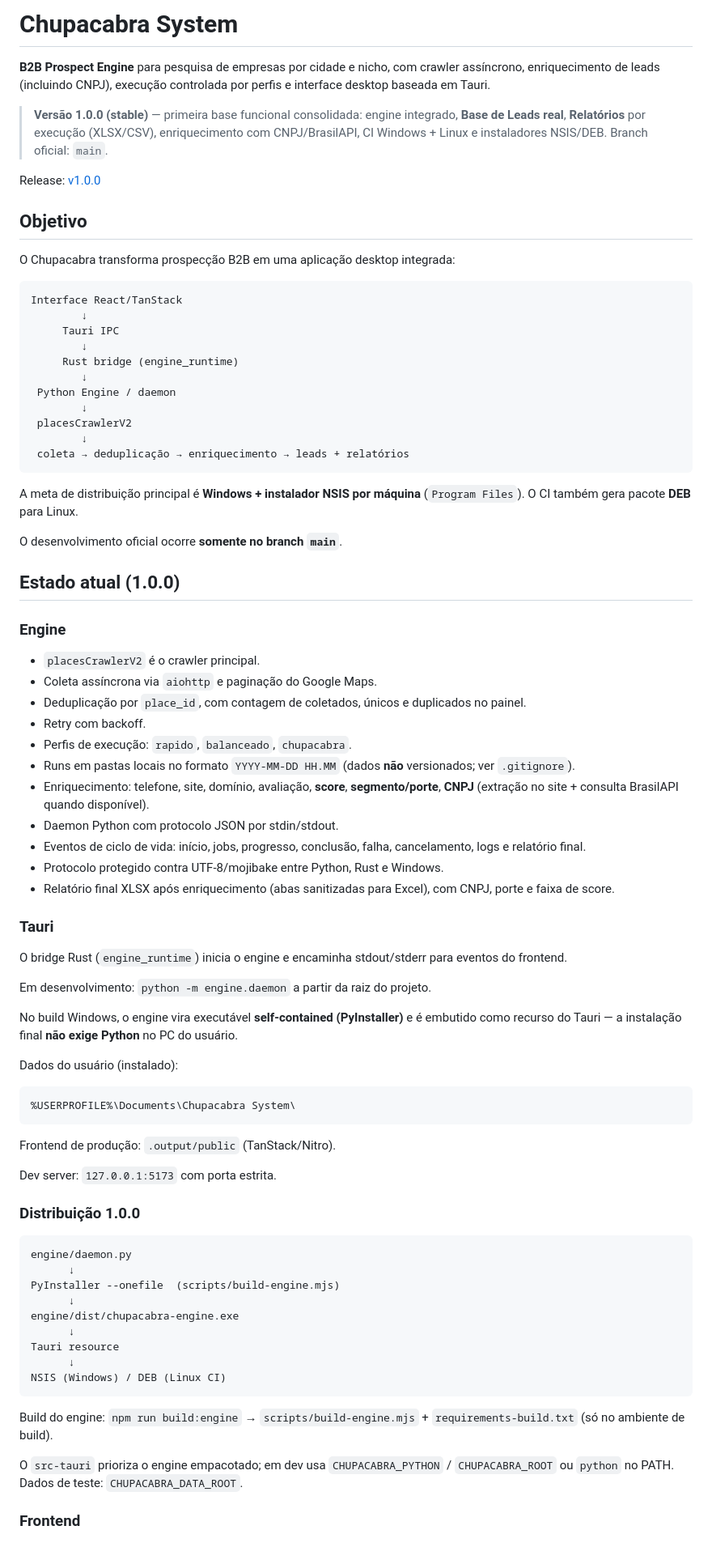
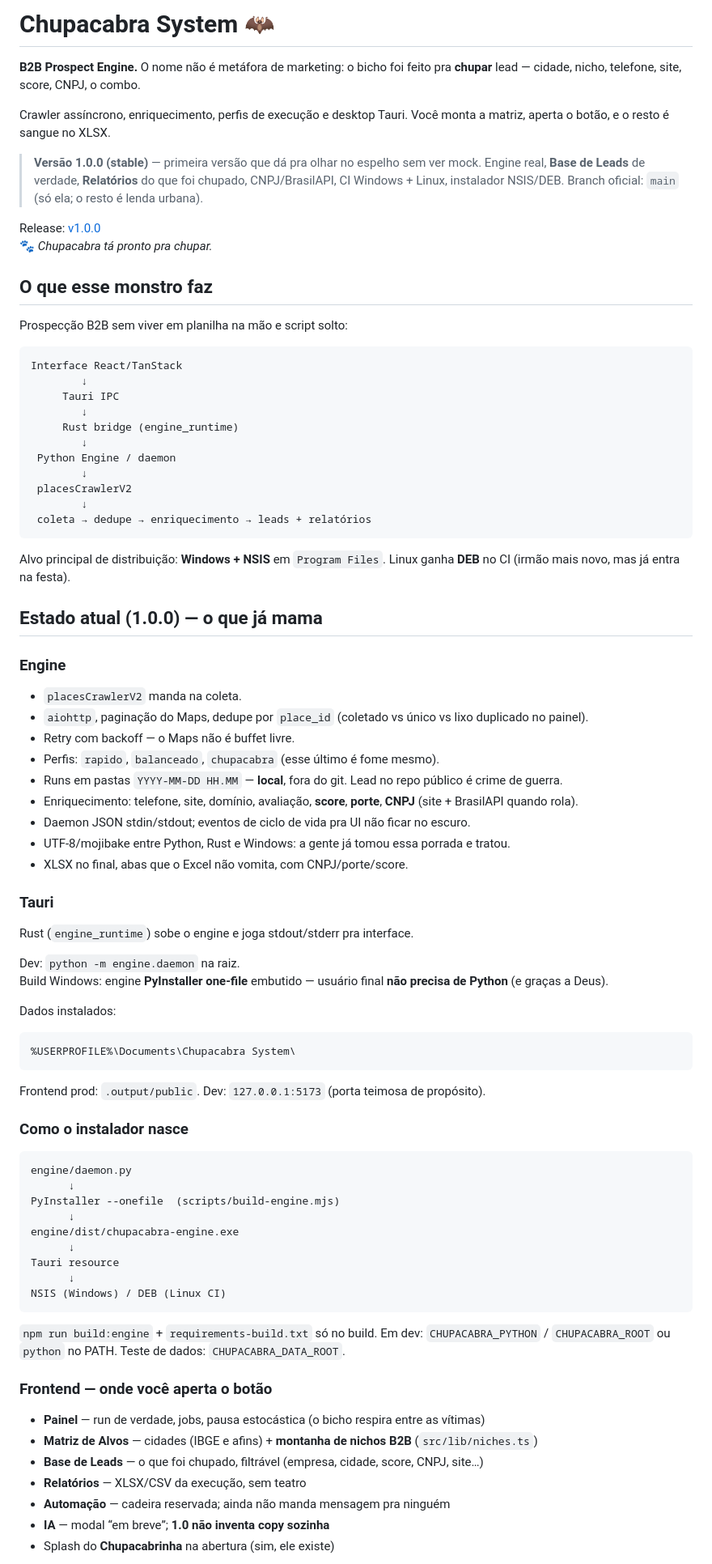
Before and after one commit to bloodshinoda/chupacabra, a Markdown page: README.md, the part around one of its changes. Shown at 81% size. Drawn GitHub-style.

Commit message:
docs: README 1.0 com tom do Chupacabra (zoeiro, mas útil)

````diff
--- a/README.md
+++ b/README.md
@@ -1,14 +1,17 @@
-# Chupacabra System
+# Chupacabra System 🦇
 
-**B2B Prospect Engine** para pesquisa de empresas por cidade e nicho, com crawler assíncrono, enriquecimento de leads (incluindo CNPJ), execução controlada por perfis e interface desktop baseada em Tauri.
+**B2B Prospect Engine.** O nome não é metáfora de marketing: o bicho foi feito pra **chupar** lead — cidade, nicho, telefone, site, score, CNPJ, o combo.
 
-> **Versão 1.0.0 (stable)** — primeira base funcional consolidada: engine integrado, **Base de Leads real**, **Relatórios** por execução (XLSX/CSV), enriquecimento com CNPJ/BrasilAPI, CI Windows + Linux e instaladores NSIS/DEB. Branch oficial: `main`.
+Crawler assíncrono, enriquecimento, perfis de execução e desktop Tauri. Você monta a matriz, aperta o botão, e o resto é sangue no XLSX.
+
+> **Versão 1.0.0 (stable)** — primeira versão que dá pra olhar no espelho sem ver mock. Engine real, **Base de Leads** de verdade, **Relatórios** do que foi chupado, CNPJ/BrasilAPI, CI Windows + Linux, instalador NSIS/DEB. Branch oficial: `main` (só ela; o resto é lenda urbana).
 
 Release: [v1.0.0](https://github.com/bloodshinoda/chupacabra/releases/tag/v1.0.0)
+🐾 *Chupacabra tá pronto pra chupar.*
 
-## Objetivo
+## O que esse monstro faz
 
-O Chupacabra transforma prospecção B2B em uma aplicação desktop integrada:
+Prospecção B2B sem viver em planilha na mão e script solto:
 
 ```text
 Interface React/TanStack
@@ -21,48 +24,41 @@ Interface React/TanStack
         ↓
  placesCrawlerV2
         ↓
- coleta → deduplicação → enriquecimento → leads + relatórios
+ coleta → dedupe → enriquecimento → leads + relatórios
 ```
 
-A meta de distribuição principal é **Windows + instalador NSIS por máquina** (`Program Files`). O CI também gera pacote **DEB** para Linux.
+Alvo principal de distribuição: **Windows + NSIS** em `Program Files`. Linux ganha **DEB** no CI (irmão mais novo, mas já entra na festa).
 
-O desenvolvimento oficial ocorre **somente no branch `main`**.
-
-## Estado atual (1.0.0)
+## Estado atual (1.0.0) — o que já mama
 
 ### Engine
 
-- `placesCrawlerV2` é o crawler principal.
-- Coleta assíncrona via `aiohttp` e paginação do Google Maps.
-- Deduplicação por `place_id`, com contagem de coletados, únicos e duplicados no painel.
-- Retry com backoff.
-- Perfis de execução: `rapido`, `balanceado`, `chupacabra`.
-- Runs em pastas locais no formato `YYYY-MM-DD HH.MM` (dados **não** versionados; ver `.gitignore`).
-- Enriquecimento: telefone, site, domínio, avaliação, **score**, **segmento/porte**, **CNPJ** (extração no site + consulta BrasilAPI quando disponível).
-- Daemon Python com protocolo JSON por stdin/stdout.
-- Eventos de ciclo de vida: início, jobs, progresso, conclusão, falha, cancelamento, logs e relatório final.
-- Protocolo protegido contra UTF-8/mojibake entre Python, Rust e Windows.
-- Relatório final XLSX após enriquecimento (abas sanitizadas para Excel), com CNPJ, porte e faixa de score.
+- `placesCrawlerV2` manda na coleta.
+- `aiohttp`, paginação do Maps, dedupe por `place_id` (coletado vs único vs lixo duplicado no painel).
+- Retry com backoff — o Maps não é buffet livre.
+- Perfis: `rapido`, `balanceado`, `chupacabra` (esse último é fome mesmo).
+- Runs em pastas `YYYY-MM-DD HH.MM` — **local**, fora do git. Lead no repo público é crime de guerra.
+- Enriquecimento: telefone, site, domínio, avaliação, **score**, **porte**, **CNPJ** (site + BrasilAPI quando rola).
+- Daemon JSON stdin/stdout; eventos de ciclo de vida pra UI não ficar no escuro.
+- UTF-8/mojibake entre Python, Rust e Windows: a gente já tomou essa porrada e tratou.
+- XLSX no final, abas que o Excel não vomita, com CNPJ/porte/score.
 
 ### Tauri
 
-O bridge Rust (`engine_runtime`) inicia o engine e encaminha stdout/stderr para eventos do frontend.
+Rust (`engine_runtime`) sobe o engine e joga stdout/stderr pra interface.
 
-Em desenvolvimento: `python -m engine.daemon` a partir da raiz do projeto.
+Dev: `python -m engine.daemon` na raiz.
+Build Windows: engine **PyInstaller one-file** embutido — usuário final **não precisa de Python** (e graças a Deus).
 
-No build Windows, o engine vira executável **self-contained (PyInstaller)** e é embutido como recurso do Tauri — a instalação final **não exige Python** no PC do usuário.
-
-Dados do usuário (instalado):
+Dados instalados:
 
 ```text
 %USERPROFILE%\Documents\Chupacabra System\
 ```
 
-Frontend de produção: `.output/public` (TanStack/Nitro).
+Frontend prod: `.output/public`. Dev: `127.0.0.1:5173` (porta teimosa de propósito).
 
-Dev server: `127.0.0.1:5173` com porta estrita.
-
-### Distribuição 1.0.0
+### Como o instalador nasce
 
 ```text
 engine/daemon.py
@@ -76,9 +72,15 @@ Tauri resource
 NSIS (Windows) / DEB (Linux CI)
 ```
 
-Build do engine: `npm run build:engine` → `scripts/build-engine.mjs` + `requirements-build.txt` (só no ambiente de build).
+`npm run build:engine` + `requirements-build.txt` só no build. Em dev: `CHUPACABRA_PYTHON` / `CHUPACABRA_ROOT` ou `python` no PATH. Teste de dados: `CHUPACABRA_DATA_ROOT`.
 
-O `src-tauri` prioriza o engine empacotado; em dev usa `CHUPACABRA_PYTHON` / `CHUPACABRA_ROOT` ou `python` no PATH. Dados de teste: `CHUPACABRA_DATA_ROOT`.
+### Frontend — onde você aperta o botão
 
-### Frontend
+- **Painel** — run de verdade, jobs, pausa estocástica (o bicho respira entre as vítimas)
+- **Matriz de Alvos** — cidades (IBGE e afins) + **montanha de nichos B2B** (`src/lib/niches.ts`)
+- **Base de Leads** — o que foi chupado, filtrável (empresa, cidade, score, CNPJ, site…)
+- **Relatórios** — XLSX/CSV da execução, sem teatro
+- **Automação** — cadeira reservada; ainda não manda mensagem pra ninguém
+- **IA** — modal “em breve”; **1.0 não inventa copy sozinha**
+- Splash do **Chupacabrinha** na abertura (sim, ele existe)
 
````
Also changed, not shown: other parts of README.md (+57 -106 lines).
